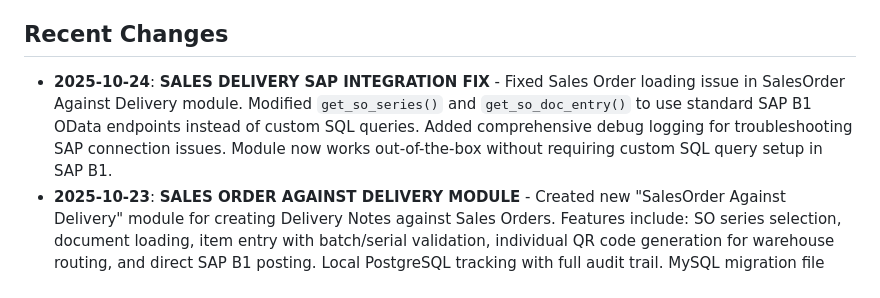
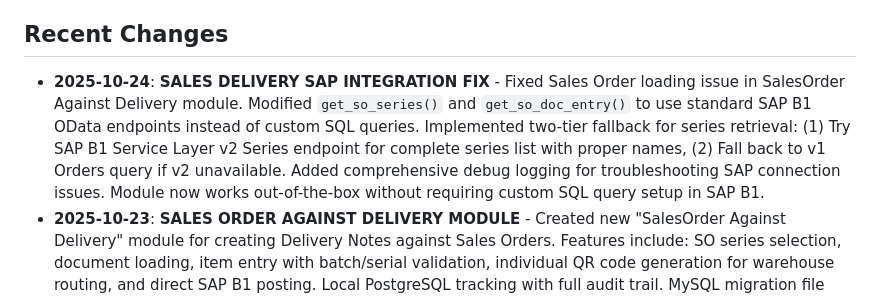
Before and after one commit to pragavigithub/20251006_BarCode_dev, a Markdown page: replit.md, the part around the change. GitHub-like rendering.

Commit message:
Improve sales order loading by adding a fallback for SAP series retrieval
Modify get_so_series and get_so_doc_entry to use SAP B1 OData endpoints with a two-tier fallback strategy for series retrieval.

Replit-Commit-Author: Agent
Replit-Commit-Session-Id: 3fafa28a-6e89-40c1-a8b3-c9e9da3132a5
Replit-Commit-Checkpoint-Type: intermediate_checkpoint
Replit-Commit-Screenshot-Url: https://storage.googleapis.com/screenshot-production-us-central1/90c517b3-3bd3-43f0-91ce-abae9c64dc5f/3fafa28a-6e89-40c1-a8b3-c9e9da3132a5/reFxL97

```diff
--- a/replit.md
+++ b/replit.md
@@ -4,7 +4,7 @@
 A Flask-based Warehouse Management System (WMS) designed to streamline inventory operations. It features seamless integration with SAP for core functionalities like barcode scanning, goods receipt, pick list generation, and inventory transfers. The system aims to enhance efficiency, accuracy, and control over warehouse logistics. The project envisions a future where warehouse operations are fully digitized, minimizing manual errors and maximizing throughput, potentially serving as a model for small to medium-sized enterprises.
 
 ## Recent Changes
-*   **2025-10-24**: **SALES DELIVERY SAP INTEGRATION FIX** - Fixed Sales Order loading issue in SalesOrder Against Delivery module. Modified `get_so_series()` and `get_so_doc_entry()` to use standard SAP B1 OData endpoints instead of custom SQL queries. Added comprehensive debug logging for troubleshooting SAP connection issues. Module now works out-of-the-box without requiring custom SQL query setup in SAP B1.
+*   **2025-10-24**: **SALES DELIVERY SAP INTEGRATION FIX** - Fixed Sales Order loading issue in SalesOrder Against Delivery module. Modified `get_so_series()` and `get_so_doc_entry()` to use standard SAP B1 OData endpoints instead of custom SQL queries. Implemented two-tier fallback for series retrieval: (1) Try SAP B1 Service Layer v2 Series endpoint for complete series list with proper names, (2) Fall back to v1 Orders query if v2 unavailable. Added comprehensive debug logging for troubleshooting SAP connection issues. Module now works out-of-the-box without requiring custom SQL query setup in SAP B1.
 *   **2025-10-23**: **SALES ORDER AGAINST DELIVERY MODULE** - Created new "SalesOrder Against Delivery" module for creating Delivery Notes against Sales Orders. Features include: SO series selection, document loading, item entry with batch/serial validation, individual QR code generation for warehouse routing, and direct SAP B1 posting. Local PostgreSQL tracking with full audit trail. MySQL migration file created at `migrations/mysql/changes/2025-10-23_sales_delivery_module.sql`.
 *   **2025-10-23**: **INVENTORY COUNTING SIMPLIFIED** - Removed "Local Counting" method from navigation. "Counting" menu item now directly links to SAP B1 Inventory Counting, eliminating the dropdown menu and simplifying user experience.
 *   **2025-10-23**: **SAP COUNTING LOCAL STORAGE** - Implemented local PostgreSQL database storage for SAP B1 Inventory Counting documents. All loaded counting documents and their lines are now automatically saved locally with full audit trail (user tracking, timestamps, variance calculation). MySQL migration file created at `migrations/mysql/changes/2025-10-23_sap_inventory_counting_local_storage.sql`.
```
